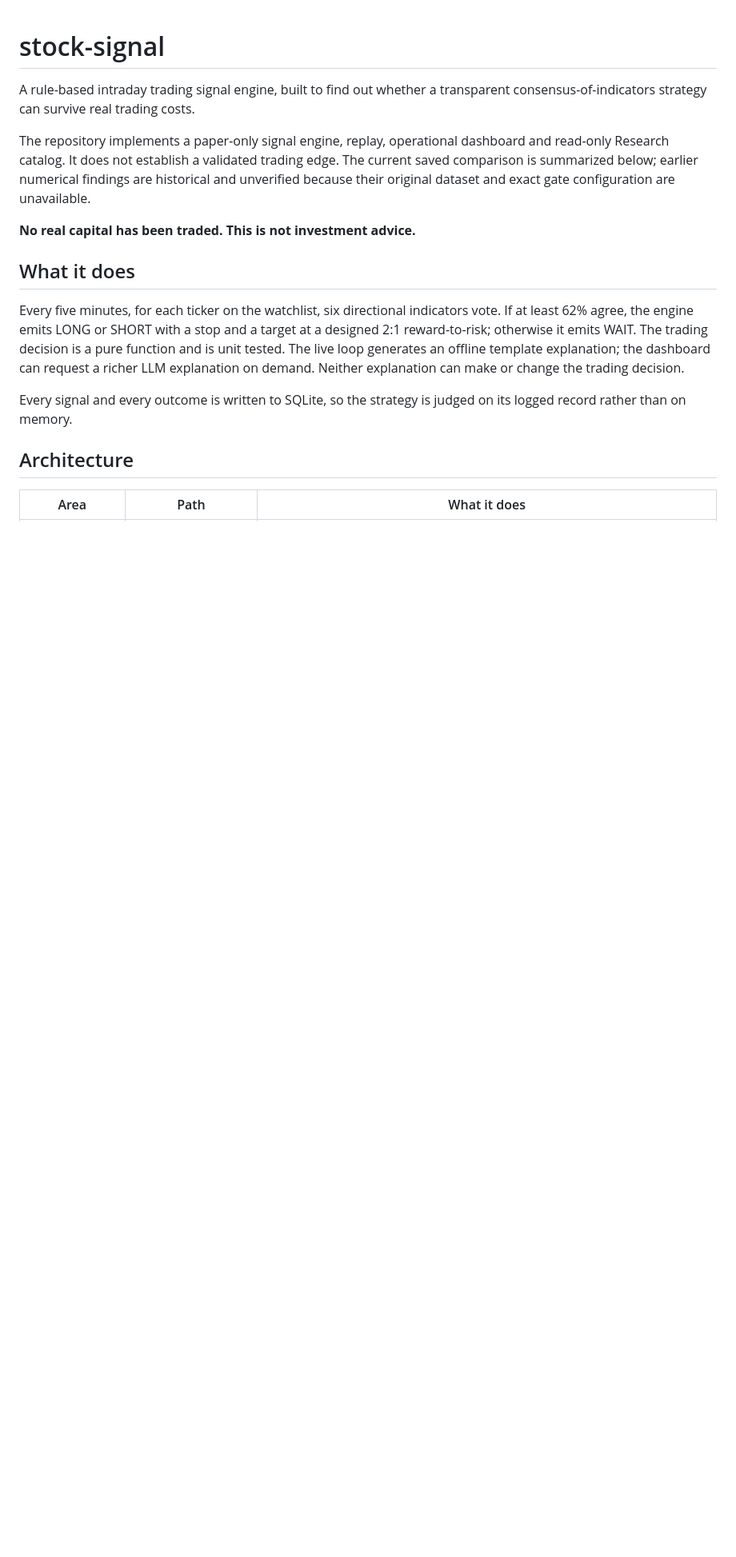
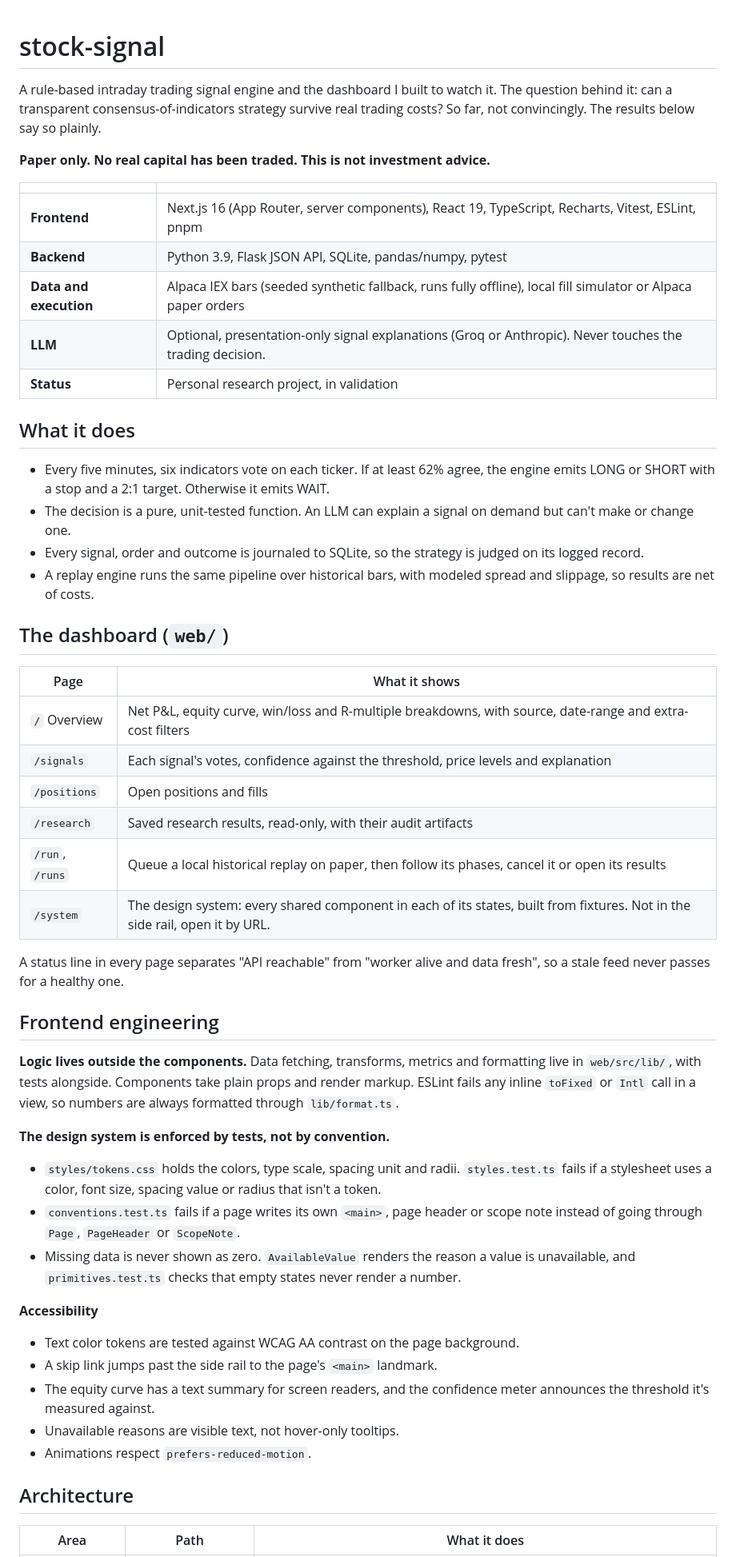
Before and after one commit to skunkpirates42/stock-signal, a Markdown page: README.md, the part around one of its changes. Shown at 80% size. Rendered like a GitHub page; blank space fills up the shorter version.

```diff
--- a/README.md
+++ b/README.md
@@ -1,26 +1,69 @@
 # stock-signal
 
-A rule-based intraday trading signal engine, built to find out whether a transparent
-consensus-of-indicators strategy can survive real trading costs.
+A rule-based intraday trading signal engine and the dashboard I built to watch it. The
+question behind it: can a transparent consensus-of-indicators strategy survive real
+trading costs? So far, not convincingly. The results below say so plainly.
 
-The repository implements a paper-only signal engine, replay, operational dashboard and
-read-only Research catalog. It does not establish a validated trading edge. The current
-saved comparison is summarized below; earlier numerical findings are historical and
-unverified because their original dataset and exact gate configuration are unavailable.
+**Paper only. No real capital has been traded. This is not investment advice.**
 
-**No real capital has been traded. This is not investment advice.**
+| | |
+|---|---|
+| **Frontend** | Next.js 16 (App Router, server components), React 19, TypeScript, Recharts, Vitest, ESLint, pnpm |
+| **Backend** | Python 3.9, Flask JSON API, SQLite, pandas/numpy, pytest |
+| **Data and execution** | Alpaca IEX bars (seeded synthetic fallback, runs fully offline), local fill simulator or Alpaca paper orders |
+| **LLM** | Optional, presentation-only signal explanations (Groq or Anthropic). Never touches the trading decision. |
+| **Status** | Personal research project, in validation |
 
 ## What it does
 
-Every five minutes, for each ticker on the watchlist, six directional indicators vote.
-If at least 62% agree, the engine emits LONG or SHORT with a stop and a target at a
-designed 2:1 reward-to-risk; otherwise it emits WAIT. The trading decision is a pure
-function and is unit tested. The live loop generates an offline template explanation;
-the dashboard can request a richer LLM explanation on demand. Neither explanation can
-make or change the trading decision.
+- Every five minutes, six indicators vote on each ticker. If at least 62% agree, the
+  engine emits LONG or SHORT with a stop and a 2:1 target. Otherwise it emits WAIT.
+- The decision is a pure, unit-tested function. An LLM can explain a signal on demand but
+  can't make or change one.
+- Every signal, order and outcome is journaled to SQLite, so the strategy is judged on its
+  logged record.
+- A replay engine runs the same pipeline over historical bars, with modeled spread and
+  slippage, so results are net of costs.
 
-Every signal and every outcome is written to SQLite, so the strategy is judged on its
-logged record rather than on memory.
+## The dashboard (`web/`)
+
+| Page | What it shows |
+|---|---|
+| `/` Overview | Net P&L, equity curve, win/loss and R-multiple breakdowns, with source, date-range and extra-cost filters |
+| `/signals` | Each signal's votes, confidence against the threshold, price levels and explanation |
+| `/positions` | Open positions and fills |
+| `/research` | Saved research results, read-only, with their audit artifacts |
+| `/run`, `/runs` | Queue a local historical replay on paper, then follow its phases, cancel it or open its results |
+| `/system` | The design system: every shared component in each of its states, built from fixtures. Not in the side rail, open it by URL. |
+
+A status line in every page separates "API reachable" from "worker alive and data fresh",
+so a stale feed never passes for a healthy one.
+
+## Frontend engineering
+
+**Logic lives outside the components.** Data fetching, transforms, metrics and formatting
+live in `web/src/lib/`, with tests alongside. Components take plain props and
+render markup. ESLint fails any inline `toFixed` or `Intl` call in a view, so numbers are
+always formatted through `lib/format.ts`.
+
+**The design system is enforced by tests, not by convention.**
+
+- `styles/tokens.css` holds the colors, type scale, spacing unit and radii.
+  `styles.test.ts` fails if a stylesheet uses a color, font size, spacing value or radius
+  that isn't a token.
+- `conventions.test.ts` fails if a page writes its own `<main>`, page header or scope
+  note instead of going through `Page`, `PageHeader` or `ScopeNote`.
+- Missing data is never shown as zero. `AvailableValue` renders the reason a value is
+  unavailable, and `primitives.test.ts` checks that empty states never render a number.
+
+**Accessibility**
+
+- Text color tokens are tested against WCAG AA contrast on the page background.
+- A skip link jumps past the side rail to the page's `<main>` landmark.
+- The equity curve has a text summary for screen readers, and the confidence meter
+  announces the threshold it's measured against.
+- Unavailable reasons are visible text, not hover-only tooltips.
+- Animations respect `prefers-reduced-motion`.
 
 ## Architecture
 
```
Also changed, not shown: other parts of README.md (+47 -60 lines).
